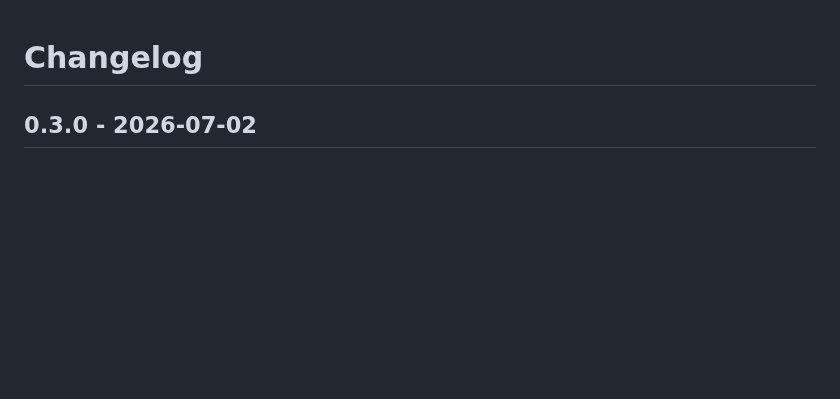
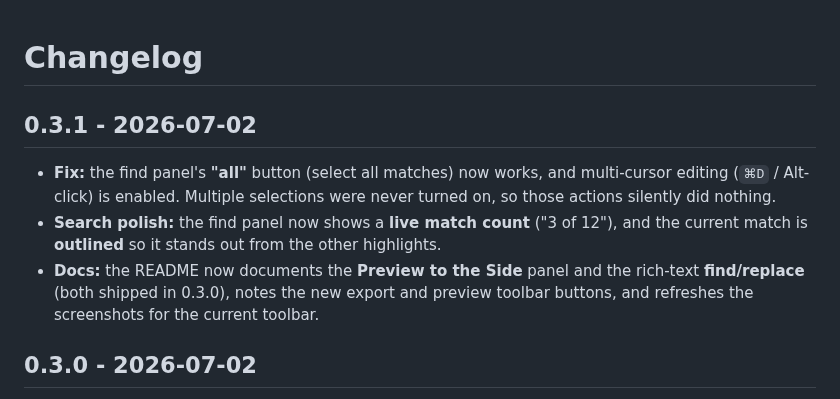
Before and after one commit to phyrdaus/remarked, a Markdown page: CHANGELOG.md, the part around the change. GitHub-like rendering; blank space fills up the shorter version.

```diff
--- a/CHANGELOG.md
+++ b/CHANGELOG.md
@@ -1,4 +1,16 @@
 # Changelog
+
+## 0.3.1 - 2026-07-02
+
+- **Fix:** the find panel's **"all"** button (select all matches) now works, and
+  multi-cursor editing (`⌘D` / Alt-click) is enabled. Multiple selections were
+  never turned on, so those actions silently did nothing.
+- **Search polish:** the find panel now shows a **live match count** ("3 of 12"),
+  and the current match is **outlined** so it stands out from the other
+  highlights.
+- **Docs:** the README now documents the **Preview to the Side** panel and the
+  rich-text **find/replace** (both shipped in 0.3.0), notes the new export and
+  preview toolbar buttons, and refreshes the screenshots for the current toolbar.
 
 ## 0.3.0 - 2026-07-02
 
```
Also changed, not shown: README.md (+21 -2 lines), images/SHOTS.md (+9 -0 lines), images/01-live-editor.png, images/02-table-editing.png, images/03-math-mermaid.png, images/05-preview-panel.png (added), 7 other files.
